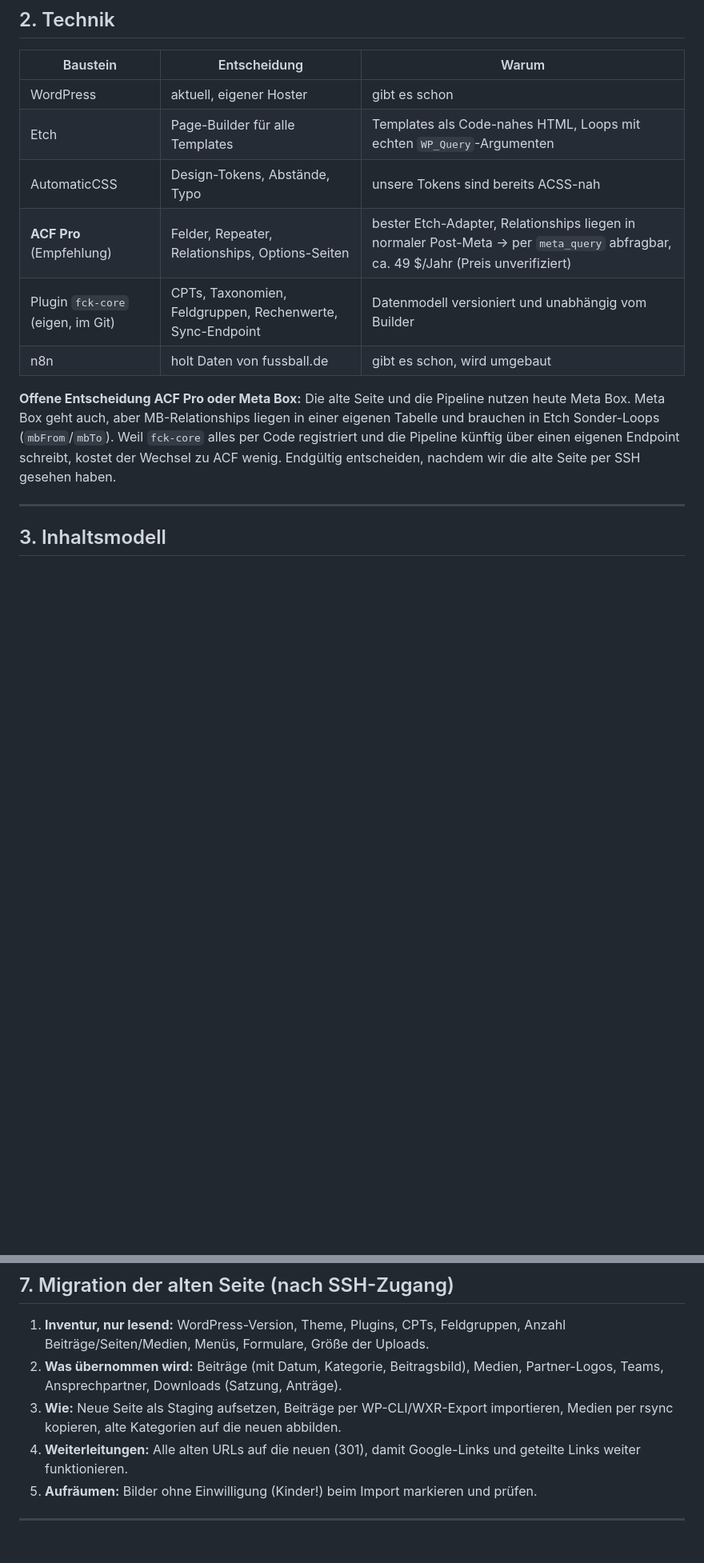
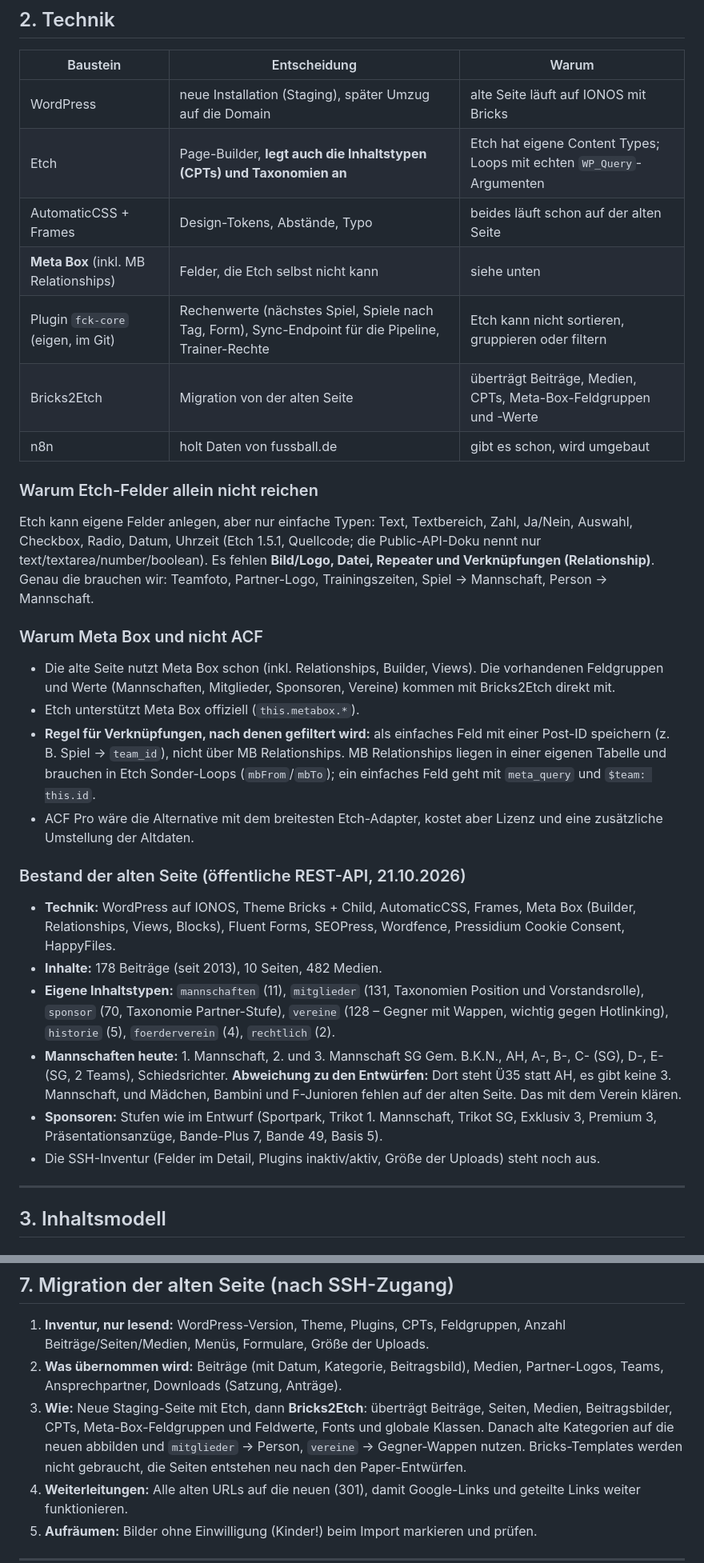
Before and after one commit to tobiashaas/FC-Koenigsfeld, a Markdown page: docs/wordpress-plan.md, 2 parts joined by grey strips. Shown at 80% size. GitHub-like rendering; blank space fills up the shorter version.

Commit message:
Plan: Etch content types, Meta Box for fields, Bricks2Etch migration, old site inventory
Co-Authored-By: Claude Opus 5.5 <noreply@anthropic.com>

```diff
--- a/docs/wordpress-plan.md
+++ b/docs/wordpress-plan.md
@@ -24,14 +24,33 @@ Stand: 21.10.2026. Grundlage sind die Entwürfe in Paper (Startseite, 9 Untersei
 
 | Baustein | Entscheidung | Warum |
 |---|---|---|
-| WordPress | aktuell, eigener Hoster | gibt es schon |
-| Etch | Page-Builder für alle Templates | Templates als Code-nahes HTML, Loops mit echten `WP_Query`-Argumenten |
-| AutomaticCSS | Design-Tokens, Abstände, Typo | unsere Tokens sind bereits ACSS-nah |
-| **ACF Pro** (Empfehlung) | Felder, Repeater, Relationships, Options-Seiten | bester Etch-Adapter, Relationships liegen in normaler Post-Meta → per `meta_query` abfragbar, ca. 49 $/Jahr (Preis unverifiziert) |
-| Plugin `fck-core` (eigen, im Git) | CPTs, Taxonomien, Feldgruppen, Rechenwerte, Sync-Endpoint | Datenmodell versioniert und unabhängig vom Builder |
+| WordPress | neue Installation (Staging), später Umzug auf die Domain | alte Seite läuft auf IONOS mit Bricks |
+| Etch | Page-Builder, **legt auch die Inhaltstypen (CPTs) und Taxonomien an** | Etch hat eigene Content Types; Loops mit echten `WP_Query`-Argumenten |
+| AutomaticCSS + Frames | Design-Tokens, Abstände, Typo | beides läuft schon auf der alten Seite |
+| **Meta Box** (inkl. MB Relationships) | Felder, die Etch selbst nicht kann | siehe unten |
+| Plugin `fck-core` (eigen, im Git) | Rechenwerte (nächstes Spiel, Spiele nach Tag, Form), Sync-Endpoint für die Pipeline, Trainer-Rechte | Etch kann nicht sortieren, gruppieren oder filtern |
+| Bricks2Etch | Migration von der alten Seite | überträgt Beiträge, Medien, CPTs, Meta-Box-Feldgruppen und -Werte |
 | n8n | holt Daten von fussball.de | gibt es schon, wird umgebaut |
 
-**Offene Entscheidung ACF Pro oder Meta Box:** Die alte Seite und die Pipeline nutzen heute Meta Box. Meta Box geht auch, aber MB-Relationships liegen in einer eigenen Tabelle und brauchen in Etch Sonder-Loops (`mbFrom`/`mbTo`). Weil `fck-core` alles per Code registriert und die Pipeline künftig über einen eigenen Endpoint schreibt, kostet der Wechsel zu ACF wenig. Endgültig entscheiden, nachdem wir die alte Seite per SSH gesehen haben.
+### Warum Etch-Felder allein nicht reichen
+
+Etch kann eigene Felder anlegen, aber nur einfache Typen: Text, Textbereich, Zahl, Ja/Nein, Auswahl, Checkbox, Radio, Datum, Uhrzeit (Etch 1.5.1, Quellcode; die Public-API-Doku nennt nur text/textarea/number/boolean). Es fehlen **Bild/Logo, Datei, Repeater und Verknüpfungen (Relationship)**. Genau die brauchen wir: Teamfoto, Partner-Logo, Trainingszeiten, Spiel → Mannschaft, Person → Mannschaft.
+
+### Warum Meta Box und nicht ACF
+
+- Die alte Seite nutzt Meta Box schon (inkl. Relationships, Builder, Views). Die vorhandenen Feldgruppen und Werte (Mannschaften, Mitglieder, Sponsoren, Vereine) kommen mit Bricks2Etch direkt mit.
+- Etch unterstützt Meta Box offiziell (`this.metabox.*`).
+- **Regel für Verknüpfungen, nach denen gefiltert wird:** als einfaches Feld mit einer Post-ID speichern (z. B. Spiel → `team_id`), nicht über MB Relationships. MB Relationships liegen in einer eigenen Tabelle und brauchen in Etch Sonder-Loops (`mbFrom`/`mbTo`); ein einfaches Feld geht mit `meta_query` und `$team: this.id`.
+- ACF Pro wäre die Alternative mit dem breitesten Etch-Adapter, kostet aber Lizenz und eine zusätzliche Umstellung der Altdaten.
+
+### Bestand der alten Seite (öffentliche REST-API, 21.10.2026)
+
+- **Technik:** WordPress auf IONOS, Theme Bricks + Child, AutomaticCSS, Frames, Meta Box (Builder, Relationships, Views, Blocks), Fluent Forms, SEOPress, Wordfence, Pressidium Cookie Consent, HappyFiles.
+- **Inhalte:** 178 Beiträge (seit 2013), 10 Seiten, 482 Medien.
+- **Eigene Inhaltstypen:** `mannschaften` (11), `mitglieder` (131, Taxonomien Position und Vorstandsrolle), `sponsor` (70, Taxonomie Partner-Stufe), `vereine` (128 – Gegner mit Wappen, wichtig gegen Hotlinking), `historie` (5), `foerderverein` (4), `rechtlich` (2).
+- **Mannschaften heute:** 1. Mannschaft, 2. und 3. Mannschaft SG Gem. B.K.N., AH, A-, B-, C- (SG), D-, E- (SG, 2 Teams), Schiedsrichter. **Abweichung zu den Entwürfen:** Dort steht Ü35 statt AH, es gibt keine 3. Mannschaft, und Mädchen, Bambini und F-Junioren fehlen auf der alten Seite. Das mit dem Verein klären.
+- **Sponsoren:** Stufen wie im Entwurf (Sportpark, Trikot 1. Mannschaft, Trikot SG, Exklusiv 3, Premium 3, Präsentationsanzüge, Bande-Plus 7, Bande 49, Basis 5).
+- Die SSH-Inventur (Felder im Detail, Plugins inaktiv/aktiv, Größe der Uploads) steht noch aus.
 
 ---
 
@@ -142,7 +161,7 @@ Die Pipeline legt **nie** selbst Personen an und schreibt **nie** leere Daten ü
 
 1. **Inventur, nur lesend:** WordPress-Version, Theme, Plugins, CPTs, Feldgruppen, Anzahl Beiträge/Seiten/Medien, Menüs, Formulare, Größe der Uploads.
 2. **Was übernommen wird:** Beiträge (mit Datum, Kategorie, Beitragsbild), Medien, Partner-Logos, Teams, Ansprechpartner, Downloads (Satzung, Anträge).
-3. **Wie:** Neue Seite als Staging aufsetzen, Beiträge per WP-CLI/WXR-Export importieren, Medien per rsync kopieren, alte Kategorien auf die neuen abbilden.
+3. **Wie:** Neue Staging-Seite mit Etch, dann **Bricks2Etch**: überträgt Beiträge, Seiten, Medien, Beitragsbilder, CPTs, Meta-Box-Feldgruppen und Feldwerte, Fonts und globale Klassen. Danach alte Kategorien auf die neuen abbilden und `mitglieder` → Person, `vereine` → Gegner-Wappen nutzen. Bricks-Templates werden nicht gebraucht, die Seiten entstehen neu nach den Paper-Entwürfen.
 4. **Weiterleitungen:** Alle alten URLs auf die neuen (301), damit Google-Links und geteilte Links weiter funktionieren.
 5. **Aufräumen:** Bilder ohne Einwilligung (Kinder!) beim Import markieren und prüfen.
 
```
Also changed, not shown: other parts of docs/wordpress-plan.md (+4 -4 lines).
